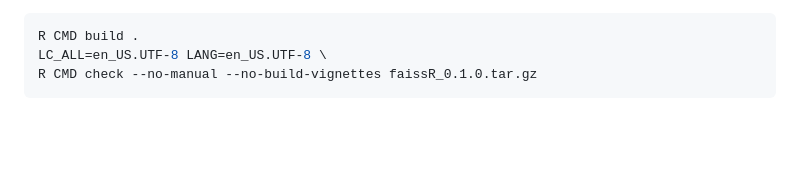
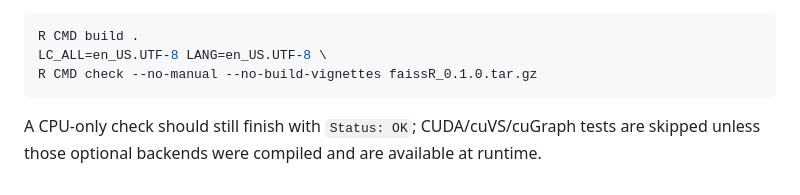
Before and after one commit to tkcaccia/faissR, a Markdown page: docs/installation.md, the part around the change. GitHub-like rendering; blank space fills up the shorter version.

Commit message:
Document CPU-only check expectations

````diff
--- a/docs/installation.md
+++ b/docs/installation.md
@@ -149,3 +149,7 @@ R CMD build .
 LC_ALL=en_US.UTF-8 LANG=en_US.UTF-8 \
 R CMD check --no-manual --no-build-vignettes faissR_0.1.0.tar.gz
 ```
+
+A CPU-only check should still finish with `Status: OK`; CUDA/cuVS/cuGraph tests
+are skipped unless those optional backends were compiled and are available at
+runtime.
````
